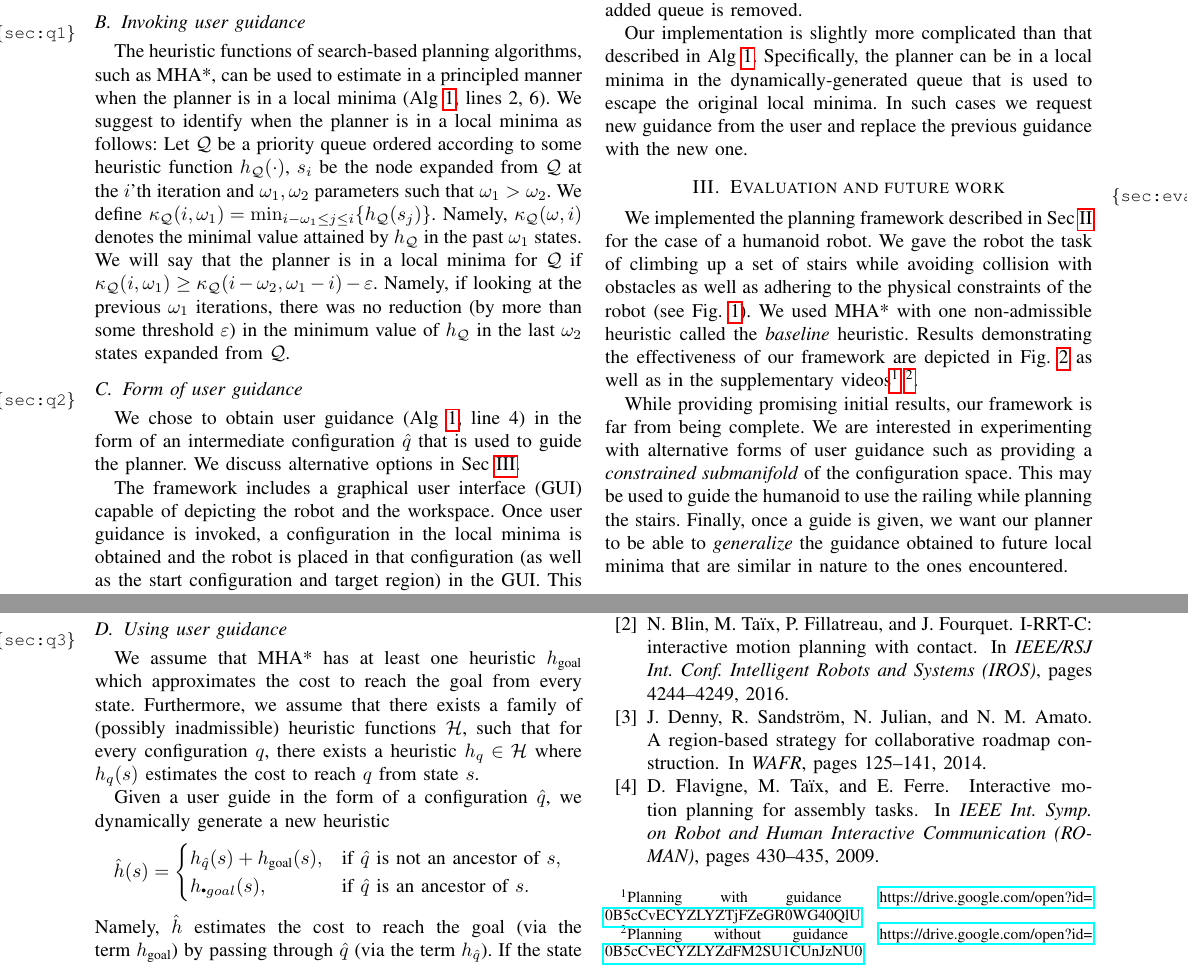
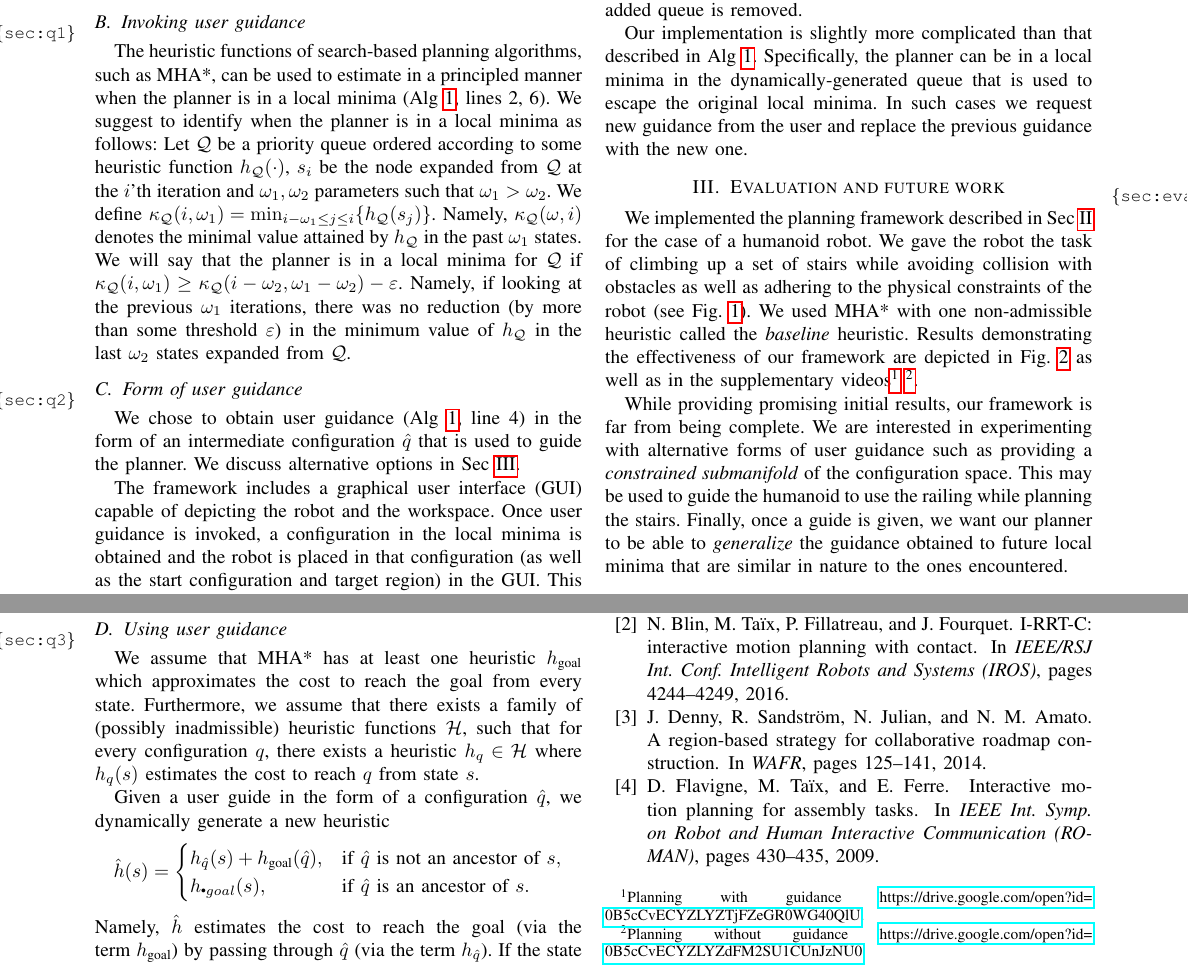
Before and after one commit to OrenSalzman/Humanoids_rss_workshop, a LaTeX paper (main.tex): two parts of page 2 of 3, joined at a grey line, cut so that both start at the same text. Compiled offline with pdfLaTeX.

Commit message:
typos in eq

```diff
--- a/main.tex
+++ b/main.tex
@@ -157,7 +157,7 @@ $\kappa_\Q(i, \omega_1) = \min_{i-\omega_1 \leq j \leq i} \{ h_\Q(s_j)\}$.
 Namely, $\kappa_\Q(\omega,i)$ denotes the minimal value attained by $h_\Q$ in the past $\omega_1$ states.
 %
 We will say that the planner is in a local minima for $\Q$ if
-$\kappa_\Q(i, \omega_1) \geq \kappa_\Q(i - \omega_2, \omega_1 - i) - \varepsilon$.
+$\kappa_\Q(i, \omega_1) \geq \kappa_\Q(i - \omega_2, \omega_1 - \omega_2) - \varepsilon$.
 Namely, if looking at the previous $\omega_1$ iterations,
 there was no reduction
 (by more than some threshold $\varepsilon$)
@@ -203,7 +203,7 @@ Furthermore, we assume that there exists a family of (possibly inadmissible) heu
 Given a user guide in the form of a configuration $\hat{q}$, we dynamically generate a new heuristic $$
     \hat{h}(s)=
 \begin{cases}
-    h_{\hat{q}}(s) + h_{\text{goal}}(s),	&
+    h_{\hat{q}}(s) + h_{\text{goal}}(\hat{q}),	&
     		\text{if } \hat{q} \text{ is not an ancestor of } s,\\
     h_{\textbf{•}{goal}}(s),            		&
     		\text{if } \hat{q} \text{ is an ancestor of } s.
```
